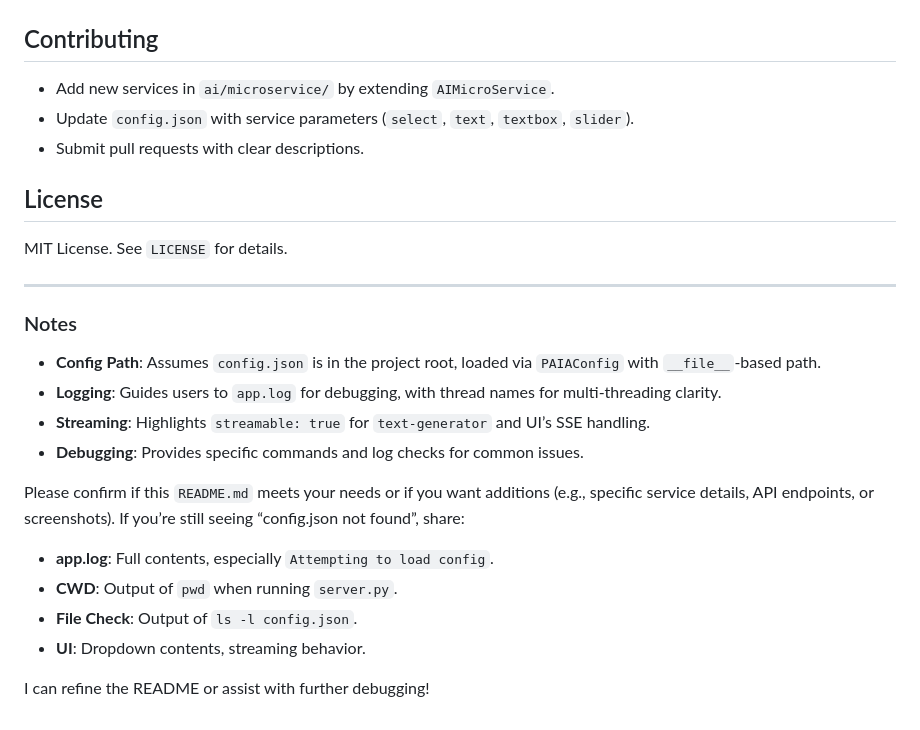
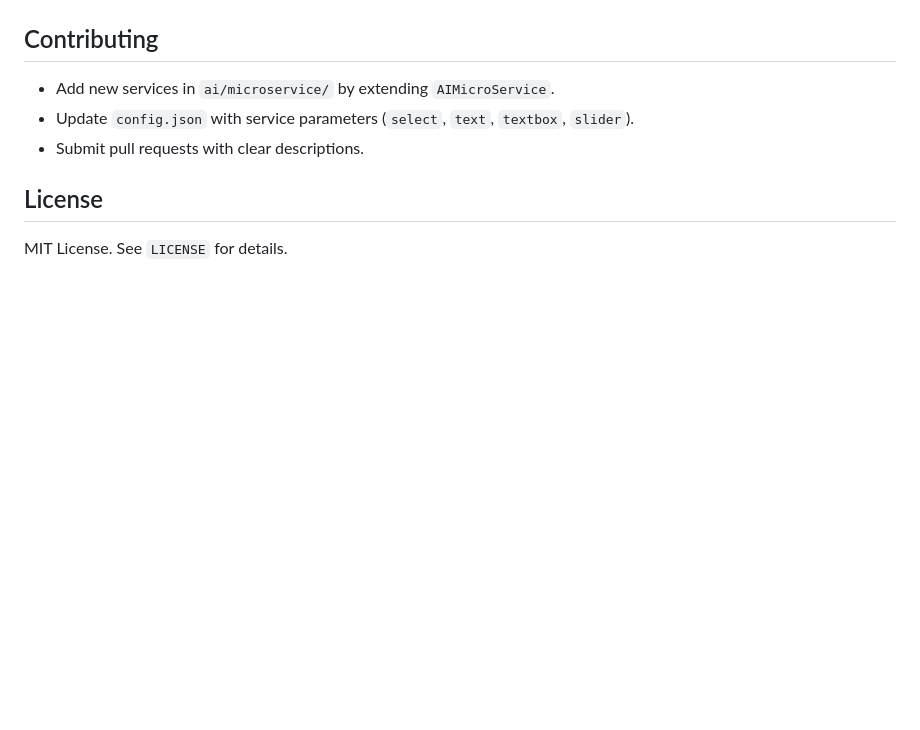
Before and after one commit to PavelPerna/paia, a Markdown page: README.md, the part around the change. Drawn GitHub-style; blank space fills up the shorter version.

```diff
--- a/README.md
+++ b/README.md
@@ -295,21 +295,3 @@ project_directory/
 ## License
 
 MIT License. See `LICENSE` for details.
-
----
-
-### Notes
-
-- **Config Path**: Assumes `config.json` is in the project root, loaded via `PAIAConfig` with `__file__`-based path.
-- **Logging**: Guides users to `app.log` for debugging, with thread names for multi-threading clarity.
-- **Streaming**: Highlights `streamable: true` for `text-generator` and UI’s SSE handling.
-- **Debugging**: Provides specific commands and log checks for common issues.
-
-Please confirm if this `README.md` meets your needs or if you want additions (e.g., specific service details, API endpoints, or screenshots). If you’re still seeing “config.json not found”, share:
-
-- **app.log**: Full contents, especially `Attempting to load config`.
-- **CWD**: Output of `pwd` when running `server.py`.
-- **File Check**: Output of `ls -l config.json`.
-- **UI**: Dropdown contents, streaming behavior.
-
-I can refine the README or assist with further debugging!
```
